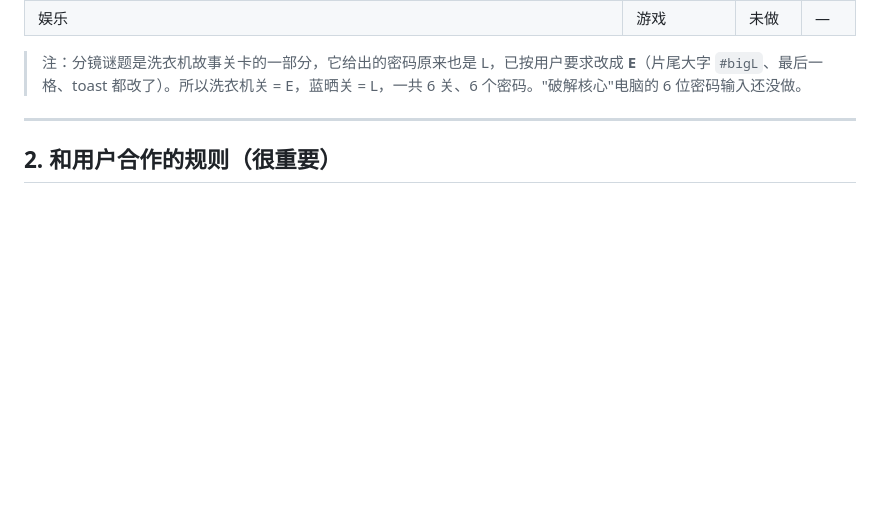
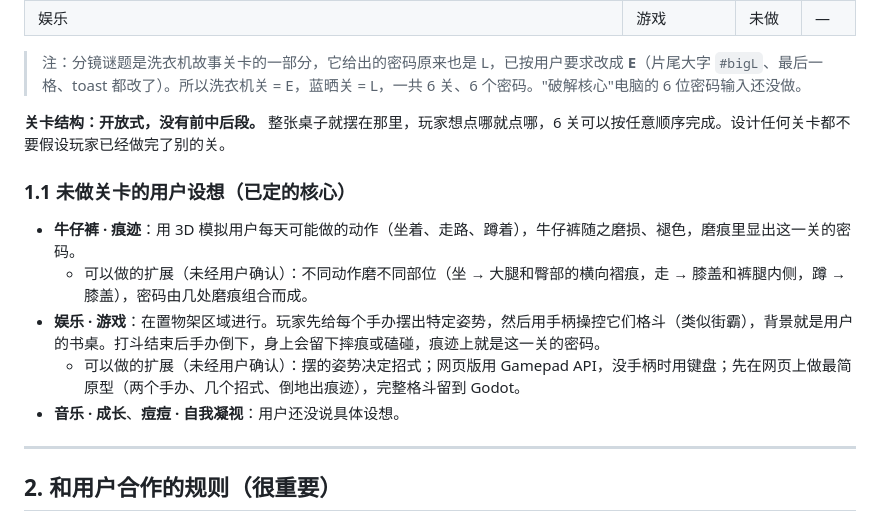
Before and after one commit to LLHLL7/andcode, a Markdown page: desk-corner/HANDOFF.md, the part around the change. GitHub-like rendering; blank space fills up the shorter version.

Commit message:
Handoff: open (non-linear) level order; jeans & entertainment level concepts
Co-Authored-By: Claude Opus 5.5 <noreply@anthropic.com>
Claude-Session: https://claude.ai/code/session_01HvHnzxcZEib92k4c51VKpA

```diff
--- a/desk-corner/HANDOFF.md
+++ b/desk-corner/HANDOFF.md
@@ -33,6 +33,15 @@
 | 娱乐 | 游戏 | 未做 | — |
 
 > 注：分镜谜题是洗衣机故事关卡的一部分，它给出的密码原来也是 L，已按用户要求改成 **E**（片尾大字 `#bigL`、最后一格、toast 都改了）。所以洗衣机关 = E，蓝晒关 = L，一共 6 关、6 个密码。"破解核心"电脑的 6 位密码输入还没做。
+
+**关卡结构：开放式，没有前中后段。** 整张桌子就摆在那里，玩家想点哪就点哪，6 关可以按任意顺序完成。设计任何关卡都不要假设玩家已经做完了别的关。
+
+### 1.1 未做关卡的用户设想（已定的核心）
+- **牛仔裤 · 痕迹**：用 3D 模拟用户每天可能做的动作（坐着、走路、蹲着），牛仔裤随之磨损、褪色，磨痕里显出这一关的密码。
+  - 可以做的扩展（未经用户确认）：不同动作磨不同部位（坐 → 大腿和臀部的横向褶痕，走 → 膝盖和裤腿内侧，蹲 → 膝盖），密码由几处磨痕组合而成。
+- **娱乐 · 游戏**：在置物架区域进行。玩家先给每个手办摆出特定姿势，然后用手柄操控它们格斗（类似街霸），背景就是用户的书桌。打斗结束后手办倒下，身上会留下摔痕或磕碰，痕迹上就是这一关的密码。
+  - 可以做的扩展（未经用户确认）：摆的姿势决定招式；网页版用 Gamepad API，没手柄时用键盘；先在网页上做最简原型（两个手办、几个招式、倒地出痕迹），完整格斗留到 Godot。
+- **音乐 · 成长**、**痘痘 · 自我凝视**：用户还没说具体设想。
 
 ---
 
```
